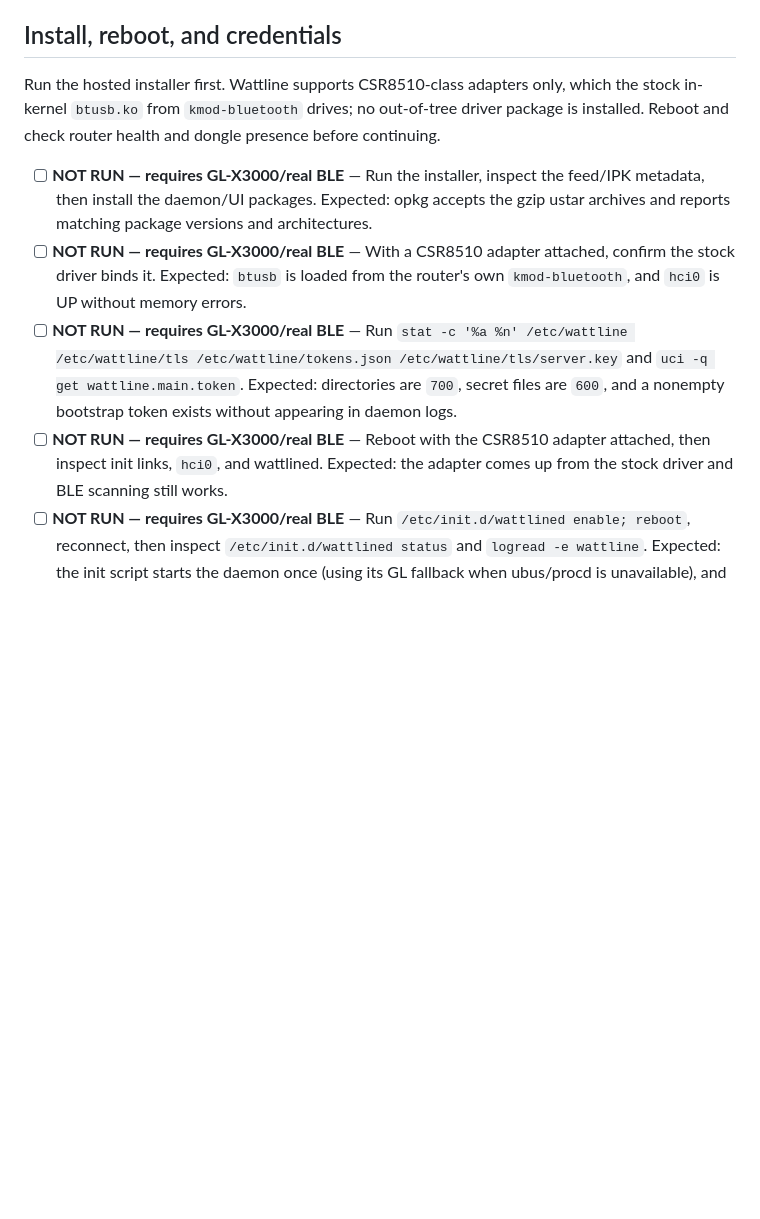
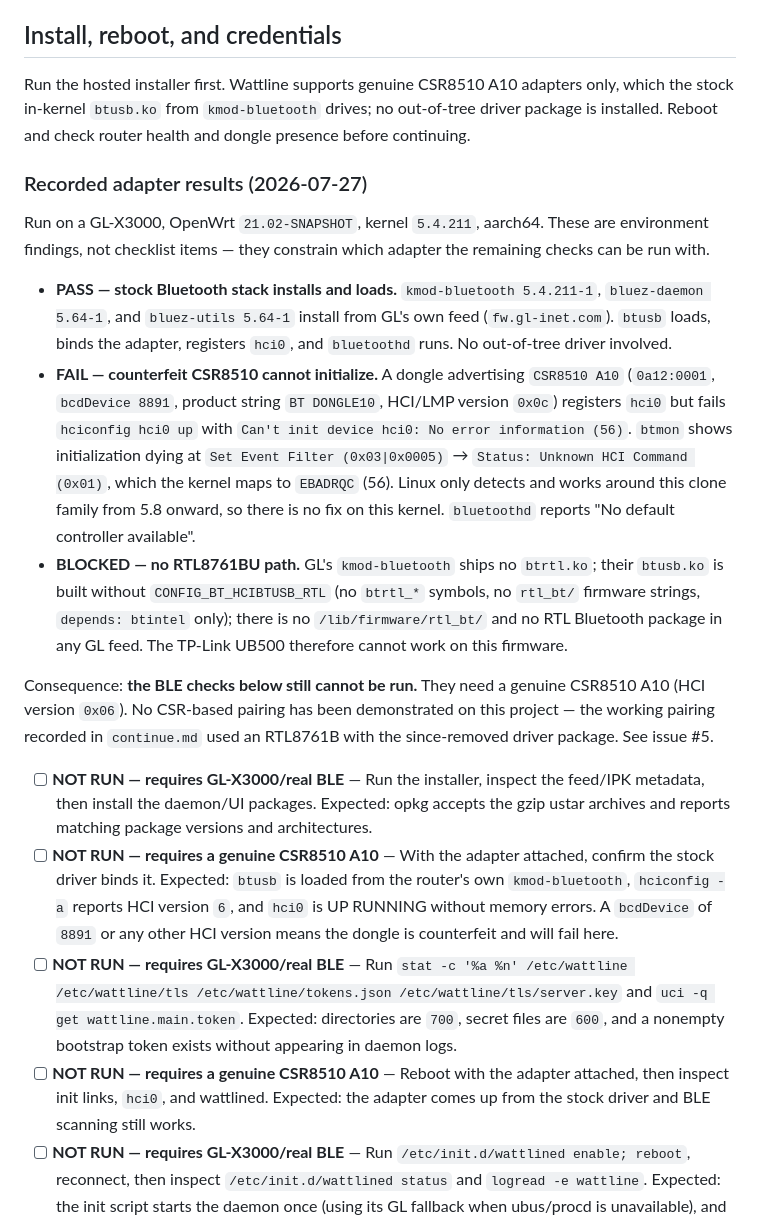
Before and after one commit to keithah/openwrt-wattline, a Markdown page: docs/gl-x3000-verification.md, the part around the change. Drawn GitHub-style; blank space fills up the shorter version.

```diff
--- a/docs/gl-x3000-verification.md
+++ b/docs/gl-x3000-verification.md
@@ -11,25 +11,57 @@ to PASS or FAIL.
 
 ## Install, reboot, and credentials
 
-Run the hosted installer first. Wattline supports CSR8510-class adapters only,
-which the stock in-kernel `btusb.ko` from `kmod-bluetooth` drives; no
+Run the hosted installer first. Wattline supports genuine CSR8510 A10 adapters
+only, which the stock in-kernel `btusb.ko` from `kmod-bluetooth` drives; no
 out-of-tree driver package is installed. Reboot and check router health and
 dongle presence before continuing.
+
+### Recorded adapter results (2026-07-27)
+
+Run on a GL-X3000, OpenWrt `21.02-SNAPSHOT`, kernel `5.4.211`, aarch64. These
+are environment findings, not checklist items — they constrain which adapter
+the remaining checks can be run with.
+
+- **PASS — stock Bluetooth stack installs and loads.** `kmod-bluetooth
+  5.4.211-1`, `bluez-daemon 5.64-1`, and `bluez-utils 5.64-1` install from GL's
+  own feed (`fw.gl-inet.com`). `btusb` loads, binds the adapter, registers
+  `hci0`, and `bluetoothd` runs. No out-of-tree driver involved.
+- **FAIL — counterfeit CSR8510 cannot initialize.** A dongle advertising
+  `CSR8510 A10` (`0a12:0001`, `bcdDevice 8891`, product string `BT DONGLE10`,
+  HCI/LMP version `0x0c`) registers `hci0` but fails `hciconfig hci0 up` with
+  `Can't init device hci0: No error information (56)`. `btmon` shows
+  initialization dying at `Set Event Filter (0x03|0x0005)` →
+  `Status: Unknown HCI Command (0x01)`, which the kernel maps to `EBADRQC` (56).
+  Linux only detects and works around this clone family from 5.8 onward, so
+  there is no fix on this kernel. `bluetoothd` reports "No default controller
+  available".
+- **BLOCKED — no RTL8761BU path.** GL's `kmod-bluetooth` ships no `btrtl.ko`;
+  their `btusb.ko` is built without `CONFIG_BT_HCIBTUSB_RTL` (no `btrtl_*`
+  symbols, no `rtl_bt/` firmware strings, `depends: btintel` only); there is no
+  `/lib/firmware/rtl_bt/` and no RTL Bluetooth package in any GL feed. The
+  TP-Link UB500 therefore cannot work on this firmware.
+
+Consequence: **the BLE checks below still cannot be run.** They need a genuine
+CSR8510 A10 (HCI version `0x06`). No CSR-based pairing has been demonstrated on
+this project — the working pairing recorded in `continue.md` used an RTL8761B
+with the since-removed driver package. See issue #5.
 
 - [ ] **NOT RUN — requires GL-X3000/real BLE** — Run the installer, inspect
   the feed/IPK metadata, then install the daemon/UI packages. Expected: opkg
   accepts the gzip ustar archives and reports matching package versions and
   architectures.
-- [ ] **NOT RUN — requires GL-X3000/real BLE** — With a CSR8510 adapter
+- [ ] **NOT RUN — requires a genuine CSR8510 A10** — With the adapter
   attached, confirm the stock driver binds it. Expected: `btusb` is loaded from
-  the router's own `kmod-bluetooth`, and `hci0` is UP without memory errors.
+  the router's own `kmod-bluetooth`, `hciconfig -a` reports HCI version `6`, and
+  `hci0` is UP RUNNING without memory errors. A `bcdDevice` of `8891` or any
+  other HCI version means the dongle is counterfeit and will fail here.
 - [ ] **NOT RUN — requires GL-X3000/real BLE** — Run
   `stat -c '%a %n' /etc/wattline /etc/wattline/tls /etc/wattline/tokens.json /etc/wattline/tls/server.key`
   and `uci -q get wattline.main.token`. Expected: directories are `700`, secret
   files are `600`, and a nonempty bootstrap token exists without appearing in
   daemon logs.
-- [ ] **NOT RUN — requires GL-X3000/real BLE** — Reboot with the CSR8510
-  adapter attached, then inspect init links, `hci0`, and wattlined. Expected:
+- [ ] **NOT RUN — requires a genuine CSR8510 A10** — Reboot with the adapter
+  attached, then inspect init links, `hci0`, and wattlined. Expected:
   the adapter comes up from the stock driver and BLE scanning still works.
 - [ ] **NOT RUN — requires GL-X3000/real BLE** — Run
   `/etc/init.d/wattlined enable; reboot`, reconnect, then inspect
```
Also changed, not shown: CHANGELOG.md (+1 -1 lines), README.md (+38 -6 lines).
